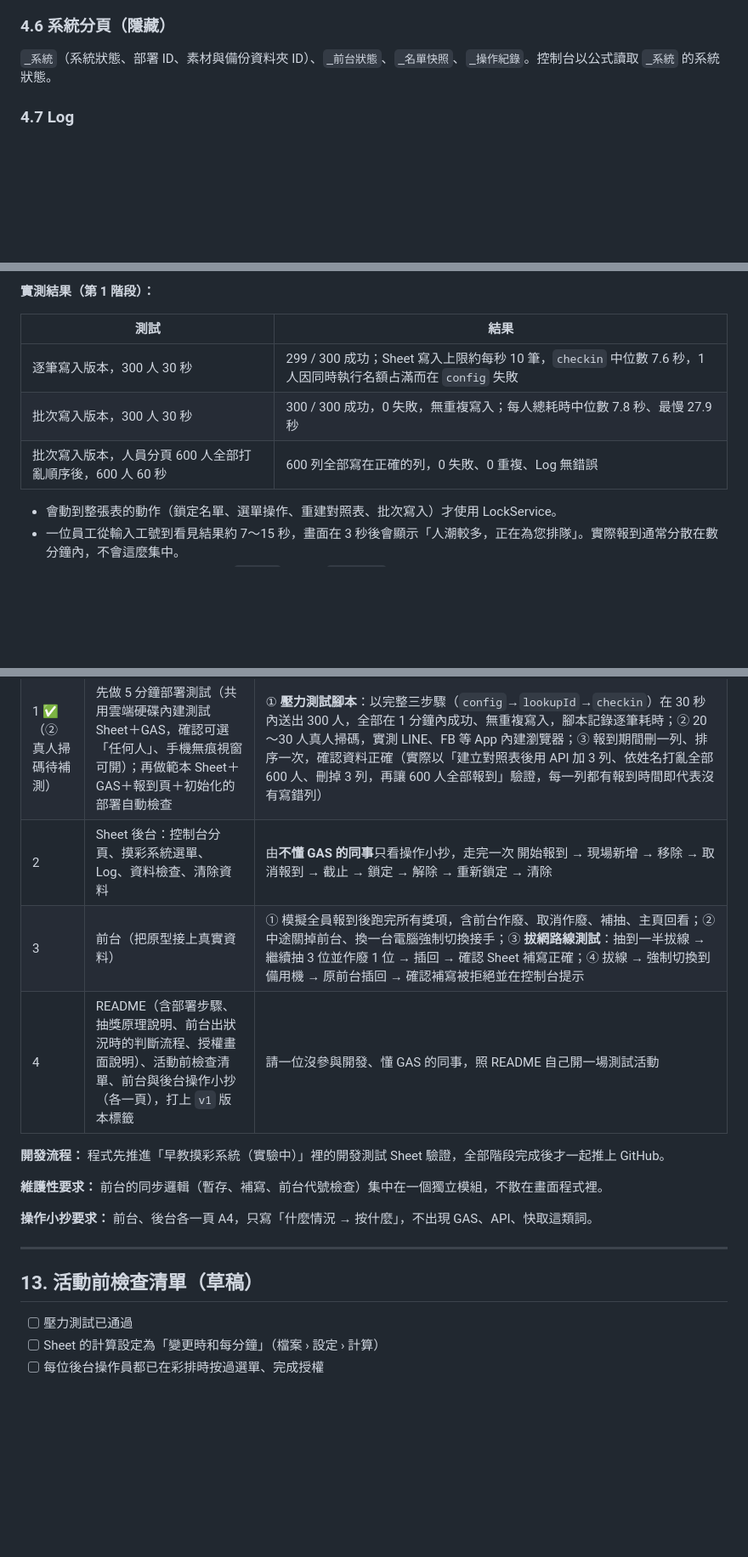
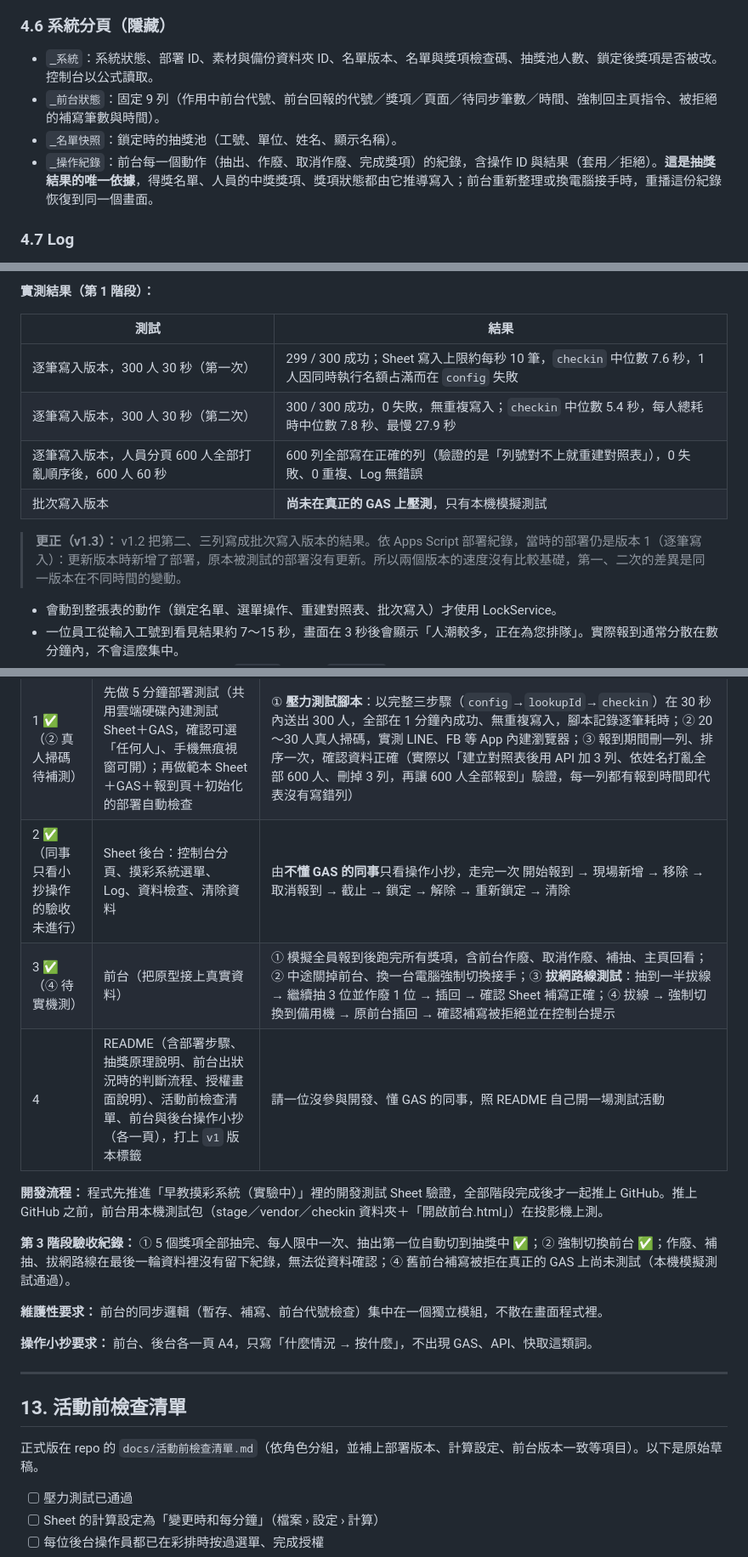
Before and after one commit to weiquarter/teceadraw, a Markdown page: docs/活動摸彩系統規格書.md, 3 parts joined by grey strips. Shown at 85% size. Rendered like a GitHub page; blank space fills up the shorter version.

```diff
--- a/docs/活動摸彩系統規格書.md
+++ b/docs/活動摸彩系統規格書.md
@@ -213,7 +213,10 @@ Google Sheet（資料庫兼後台）
 
 ### 4.6 系統分頁（隱藏）
 
-`_系統`（系統狀態、部署 ID、素材與備份資料夾 ID）、`_前台狀態`、`_名單快照`、`_操作紀錄`。控制台以公式讀取 `_系統` 的系統狀態。
+- `_系統`：系統狀態、部署 ID、素材與備份資料夾 ID、名單版本、名單與獎項檢查碼、抽獎池人數、鎖定後獎項是否被改。控制台以公式讀取。
+- `_前台狀態`：固定 9 列（作用中前台代號、前台回報的代號／獎項／頁面／待同步筆數／時間、強制回主頁指令、被拒絕的補寫筆數與時間）。
+- `_名單快照`：鎖定時的抽獎池（工號、單位、姓名、顯示名稱）。
+- `_操作紀錄`：前台每一個動作（抽出、作廢、取消作廢、完成獎項）的紀錄，含操作 ID 與結果（套用／拒絕）。**這是抽獎結果的唯一依據**，得獎名單、人員的中獎獎項、獎項狀態都由它推導寫入；前台重新整理或換電腦接手時，重播這份紀錄恢復到同一個畫面。
 
 ### 4.7 Log
 
@@ -305,9 +308,12 @@ GAS Web App 以「執行身分：我」部署時，所有請求算在部署帳
 
 | 測試 | 結果 |
 |---|---|
-| 逐筆寫入版本，300 人 30 秒 | 299 / 300 成功；Sheet 寫入上限約每秒 10 筆，`checkin` 中位數 7.6 秒，1 人因同時執行名額占滿而在 `config` 失敗 |
-| 批次寫入版本，300 人 30 秒 | 300 / 300 成功，0 失敗，無重複寫入；每人總耗時中位數 7.8 秒、最慢 27.9 秒 |
-| 批次寫入版本，人員分頁 600 人全部打亂順序後，600 人 60 秒 | 600 列全部寫在正確的列，0 失敗、0 重複、Log 無錯誤 |
+| 逐筆寫入版本，300 人 30 秒（第一次） | 299 / 300 成功；Sheet 寫入上限約每秒 10 筆，`checkin` 中位數 7.6 秒，1 人因同時執行名額占滿而在 `config` 失敗 |
+| 逐筆寫入版本，300 人 30 秒（第二次） | 300 / 300 成功，0 失敗，無重複寫入；`checkin` 中位數 5.4 秒，每人總耗時中位數 7.8 秒、最慢 27.9 秒 |
+| 逐筆寫入版本，人員分頁 600 人全部打亂順序後，600 人 60 秒 | 600 列全部寫在正確的列（驗證的是「列號對不上就重建對照表」），0 失敗、0 重複、Log 無錯誤 |
+| 批次寫入版本 | **尚未在真正的 GAS 上壓測**，只有本機模擬測試 |
+
+> **更正（v1.3）：** v1.2 把第二、三列寫成批次寫入版本的結果。依 Apps Script 部署紀錄，當時的部署仍是版本 1（逐筆寫入）：更新版本時新增了部署，原本被測試的部署沒有更新。所以兩個版本的速度沒有比較基礎，第一、二次的差異是同一版本在不同時間的變動。
 
 - 會動到整張表的動作（鎖定名單、選單操作、重建對照表、批次寫入）才使用 LockService。
 - 一位員工從輸入工號到看見結果約 7～15 秒，畫面在 3 秒後會顯示「人潮較多，正在為您排隊」。實際報到通常分散在數分鐘內，不會這麼集中。
@@ -635,11 +648,13 @@ GAS Web App 以「執行身分：我」部署時，所有請求算在部署帳
 |---|---|---|
 | 0 ✅ | **前台視覺原型**：假資料、2～3 種拉霸樣式、2～3 套馬卡龍配色、標示可客製化區域 | 你在投影機上實際看效果，選定樣式 |
 | 1 ✅（② 真人掃碼待補測） | 先做 5 分鐘部署測試（共用雲端硬碟內建測試 Sheet＋GAS，確認可選「任何人」、手機無痕視窗可開）；再做範本 Sheet＋GAS＋報到頁＋初始化的部署自動檢查 | ① **壓力測試腳本**：以完整三步驟（`config`→`lookupId`→`checkin`）在 30 秒內送出 300 人，全部在 1 分鐘內成功、無重複寫入，腳本記錄逐筆耗時；② 20～30 人真人掃碼，實測 LINE、FB 等 App 內建瀏覽器；③ 報到期間刪一列、排序一次，確認資料正確（實際以「建立對照表後用 API 加 3 列、依姓名打亂全部 600 人、刪掉 3 列，再讓 600 人全部報到」驗證，每一列都有報到時間即代表沒有寫錯列） |
-| 2 | Sheet 後台：控制台分頁、摸彩系統選單、Log、資料檢查、清除資料 | 由**不懂 GAS 的同事**只看操作小抄，走完一次 開始報到 → 現場新增 → 移除 → 取消報到 → 截止 → 鎖定 → 解除 → 重新鎖定 → 清除 |
-| 3 | 前台（把原型接上真實資料） | ① 模擬全員報到後跑完所有獎項，含前台作廢、取消作廢、補抽、主頁回看；② 中途關掉前台、換一台電腦強制切換接手；③ **拔網路線測試**：抽到一半拔線 → 繼續抽 3 位並作廢 1 位 → 插回 → 確認 Sheet 補寫正確；④ 拔線 → 強制切換到備用機 → 原前台插回 → 確認補寫被拒絕並在控制台提示 |
+| 2 ✅（同事只看小抄操作的驗收未進行） | Sheet 後台：控制台分頁、摸彩系統選單、Log、資料檢查、清除資料 | 由**不懂 GAS 的同事**只看操作小抄，走完一次 開始報到 → 現場新增 → 移除 → 取消報到 → 截止 → 鎖定 → 解除 → 重新鎖定 → 清除 |
+| 3 ✅（④ 待實機測） | 前台（把原型接上真實資料） | ① 模擬全員報到後跑完所有獎項，含前台作廢、取消作廢、補抽、主頁回看；② 中途關掉前台、換一台電腦強制切換接手；③ **拔網路線測試**：抽到一半拔線 → 繼續抽 3 位並作廢 1 位 → 插回 → 確認 Sheet 補寫正確；④ 拔線 → 強制切換到備用機 → 原前台插回 → 確認補寫被拒絕並在控制台提示 |
 | 4 | README（含部署步驟、抽獎原理說明、前台出狀況時的判斷流程、授權畫面說明）、活動前檢查清單、前台與後台操作小抄（各一頁），打上 `v1` 版本標籤 | 請一位沒參與開發、懂 GAS 的同事，照 README 自己開一場測試活動 |
 
-**開發流程：** 程式先推進「早教摸彩系統（實驗中）」裡的開發測試 Sheet 驗證，全部階段完成後才一起推上 GitHub。
+**開發流程：** 程式先推進「早教摸彩系統（實驗中）」裡的開發測試 Sheet 驗證，全部階段完成後才一起推上 GitHub。推上 GitHub 之前，前台用本機測試包（stage／vendor／checkin 資料夾＋「開啟前台.html」）在投影機上測。
+
+**第 3 階段驗收紀錄：** ① 5 個獎項全部抽完、每人限中一次、抽出第一位自動切到抽獎中 ✅；② 強制切換前台 ✅；作廢、補抽、拔網路線在最後一輪資料裡沒有留下紀錄，無法從資料確認；④ 舊前台補寫被拒在真正的 GAS 上尚未測試（本機模擬測試通過）。
 
 **維護性要求：** 前台的同步邏輯（暫存、補寫、前台代號檢查）集中在一個獨立模組，不散在畫面程式裡。
 
@@ -647,7 +662,9 @@ GAS Web App 以「執行身分：我」部署時，所有請求算在部署帳
 
 ---
 
-## 13. 活動前檢查清單（草稿）
+## 13. 活動前檢查清單
+
+正式版在 repo 的 `docs/活動前檢查清單.md`（依角色分組，並補上部署版本、計算設定、前台版本一致等項目）。以下是原始草稿。
 
 - [ ] 壓力測試已通過
 - [ ] Sheet 的計算設定為「變更時和每分鐘」（檔案 › 設定 › 計算）
```
Also changed, not shown: other parts of docs/活動摸彩系統規格書.md (+38 -15 lines).
